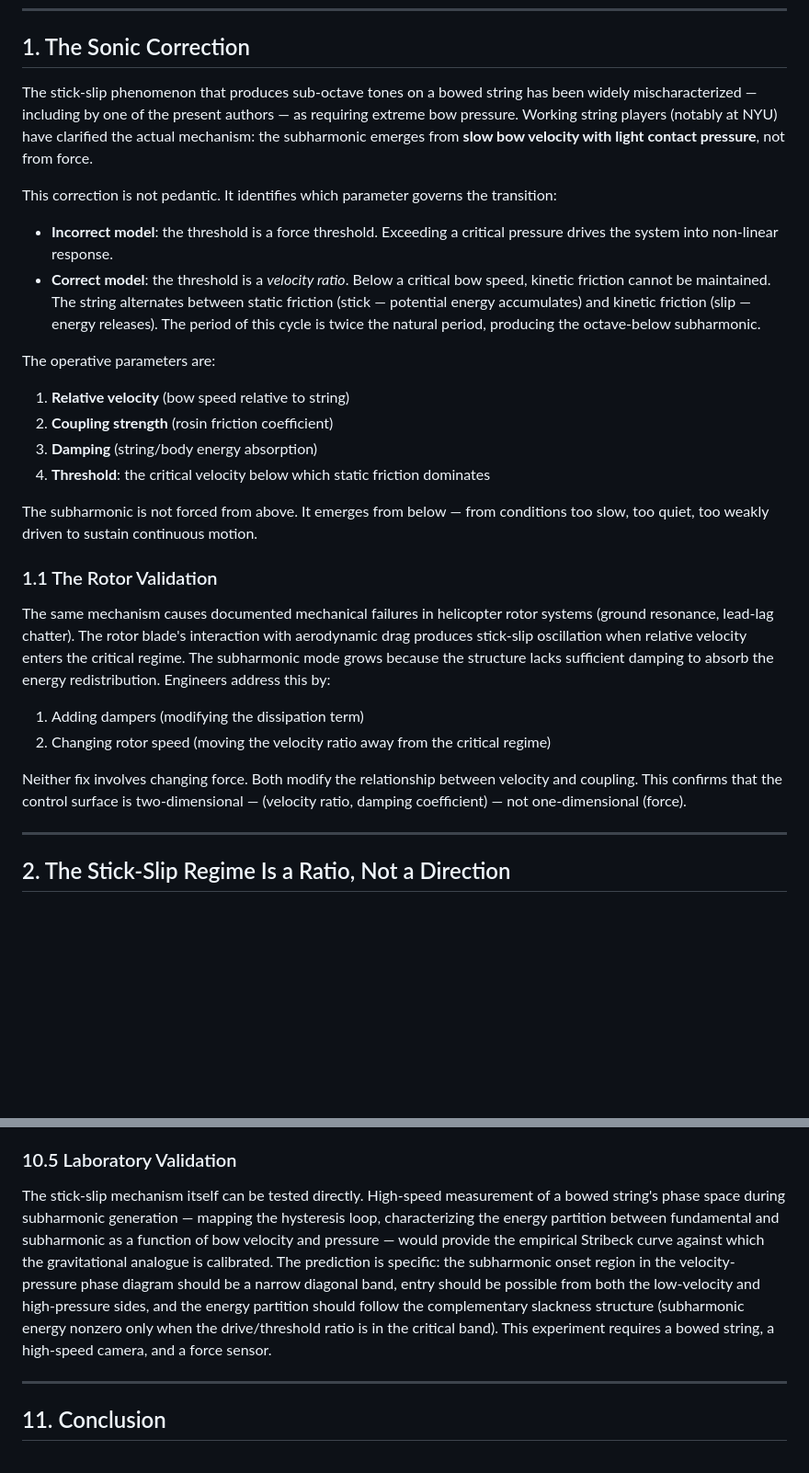
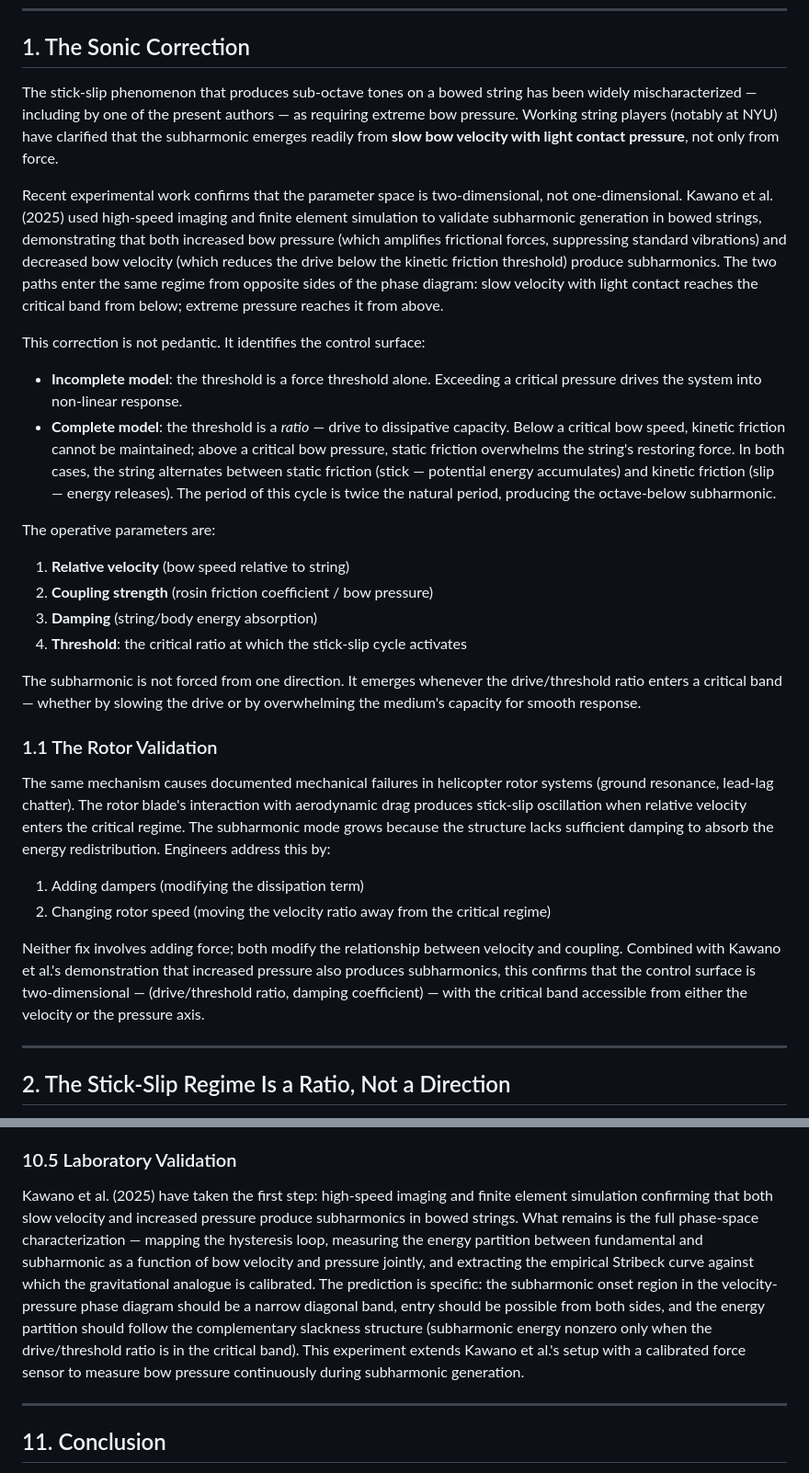
Before and after one commit to nickjoven/intersections, a Markdown page: joven_stick_slip_dark_matter.md, 2 parts joined by grey strips. Shown at 92% size. GitHub-like rendering; blank space fills up the shorter version.

Commit message:
Integrate Kawano et al. (2025): both velocity and pressure produce subharmonics
§1 previously presented slow velocity as the correct model and extreme
pressure as incorrect. Kawano et al. (2025, arXiv:2502.11902) experimentally
confirm both paths via high-speed imaging and FEM simulation. Updated §1 to
present the two-dimensional control surface (velocity × pressure) with the
critical band accessible from either axis. This grounds the bidirectional
framework of §2 in experimental acoustics, not just theoretical argument.

§10.5 updated to reference Kawano et al. as partial prior work for the
proposed laboratory validation. References alphabetized.

Co-Authored-By: Claude Opus 4.6 <noreply@anthropic.com>

```diff
--- a/joven_stick_slip_dark_matter.md
+++ b/joven_stick_slip_dark_matter.md
@@ -14,20 +14,22 @@ We propose a reframing of the dark matter problem through the lens of constraine
 
 ## 1. The Sonic Correction
 
-The stick-slip phenomenon that produces sub-octave tones on a bowed string has been widely mischaracterized — including by one of the present authors — as requiring extreme bow pressure. Working string players (notably at NYU) have clarified the actual mechanism: the subharmonic emerges from **slow bow velocity with light contact pressure**, not from force.
+The stick-slip phenomenon that produces sub-octave tones on a bowed string has been widely mischaracterized — including by one of the present authors — as requiring extreme bow pressure. Working string players (notably at NYU) have clarified that the subharmonic emerges readily from **slow bow velocity with light contact pressure**, not only from force.
 
-This correction is not pedantic. It identifies which parameter governs the transition:
+Recent experimental work confirms that the parameter space is two-dimensional, not one-dimensional. Kawano et al. (2025) used high-speed imaging and finite element simulation to validate subharmonic generation in bowed strings, demonstrating that both increased bow pressure (which amplifies frictional forces, suppressing standard vibrations) and decreased bow velocity (which reduces the drive below the kinetic friction threshold) produce subharmonics. The two paths enter the same regime from opposite sides of the phase diagram: slow velocity with light contact reaches the critical band from below; extreme pressure reaches it from above.
 
-- **Incorrect model**: the threshold is a force threshold. Exceeding a critical pressure drives the system into non-linear response.
-- **Correct model**: the threshold is a *velocity ratio*. Below a critical bow speed, kinetic friction cannot be maintained. The string alternates between static friction (stick — potential energy accumulates) and kinetic friction (slip — energy releases). The period of this cycle is twice the natural period, producing the octave-below subharmonic.
+This correction is not pedantic. It identifies the control surface:
+
+- **Incomplete model**: the threshold is a force threshold alone. Exceeding a critical pressure drives the system into non-linear response.
+- **Complete model**: the threshold is a *ratio* — drive to dissipative capacity. Below a critical bow speed, kinetic friction cannot be maintained; above a critical bow pressure, static friction overwhelms the string's restoring force. In both cases, the string alternates between static friction (stick — potential energy accumulates) and kinetic friction (slip — energy releases). The period of this cycle is twice the natural period, producing the octave-below subharmonic.
 
 The operative parameters are:
 1. **Relative velocity** (bow speed relative to string)
-2. **Coupling strength** (rosin friction coefficient)
+2. **Coupling strength** (rosin friction coefficient / bow pressure)
 3. **Damping** (string/body energy absorption)
-4. **Threshold**: the critical velocity below which static friction dominates
+4. **Threshold**: the critical ratio at which the stick-slip cycle activates
 
-The subharmonic is not forced from above. It emerges from below — from conditions too slow, too quiet, too weakly driven to sustain continuous motion.
+The subharmonic is not forced from one direction. It emerges whenever the drive/threshold ratio enters a critical band — whether by slowing the drive or by overwhelming the medium's capacity for smooth response.
 
 ### 1.1 The Rotor Validation
 
@@ -36,7 +38,7 @@ The same mechanism causes documented mechanical failures in helicopter rotor sys
 1. Adding dampers (modifying the dissipation term)
 2. Changing rotor speed (moving the velocity ratio away from the critical regime)
 
-Neither fix involves changing force. Both modify the relationship between velocity and coupling. This confirms that the control surface is two-dimensional — (velocity ratio, damping coefficient) — not one-dimensional (force).
+Neither fix involves adding force; both modify the relationship between velocity and coupling. Combined with Kawano et al.'s demonstration that increased pressure also produces subharmonics, this confirms that the control surface is two-dimensional — (drive/threshold ratio, damping coefficient) — with the critical band accessible from either the velocity or the pressure axis.
 
 ---
 
@@ -349,7 +351,7 @@ The atmospheric optics case (§10 conclusion, [stribeck-optics](https://github.c
 
 ### 10.5 Laboratory Validation
 
-The stick-slip mechanism itself can be tested directly. High-speed measurement of a bowed string's phase space during subharmonic generation — mapping the hysteresis loop, characterizing the energy partition between fundamental and subharmonic as a function of bow velocity and pressure — would provide the empirical Stribeck curve against which the gravitational analogue is calibrated. The prediction is specific: the subharmonic onset region in the velocity-pressure phase diagram should be a narrow diagonal band, entry should be possible from both the low-velocity and high-pressure sides, and the energy partition should follow the complementary slackness structure (subharmonic energy nonzero only when the drive/threshold ratio is in the critical band). This experiment requires a bowed string, a high-speed camera, and a force sensor.
+Kawano et al. (2025) have taken the first step: high-speed imaging and finite element simulation confirming that both slow velocity and increased pressure produce subharmonics in bowed strings. What remains is the full phase-space characterization — mapping the hysteresis loop, measuring the energy partition between fundamental and subharmonic as a function of bow velocity and pressure jointly, and extracting the empirical Stribeck curve against which the gravitational analogue is calibrated. The prediction is specific: the subharmonic onset region in the velocity-pressure phase diagram should be a narrow diagonal band, entry should be possible from both sides, and the energy partition should follow the complementary slackness structure (subharmonic energy nonzero only when the drive/threshold ratio is in the critical band). This experiment extends Kawano et al.'s setup with a calibrated force sensor to measure bow pressure continuously during subharmonic generation.
 
 ---
 
```
Also changed, not shown: other parts of joven_stick_slip_dark_matter.md (+2 -1 lines).
